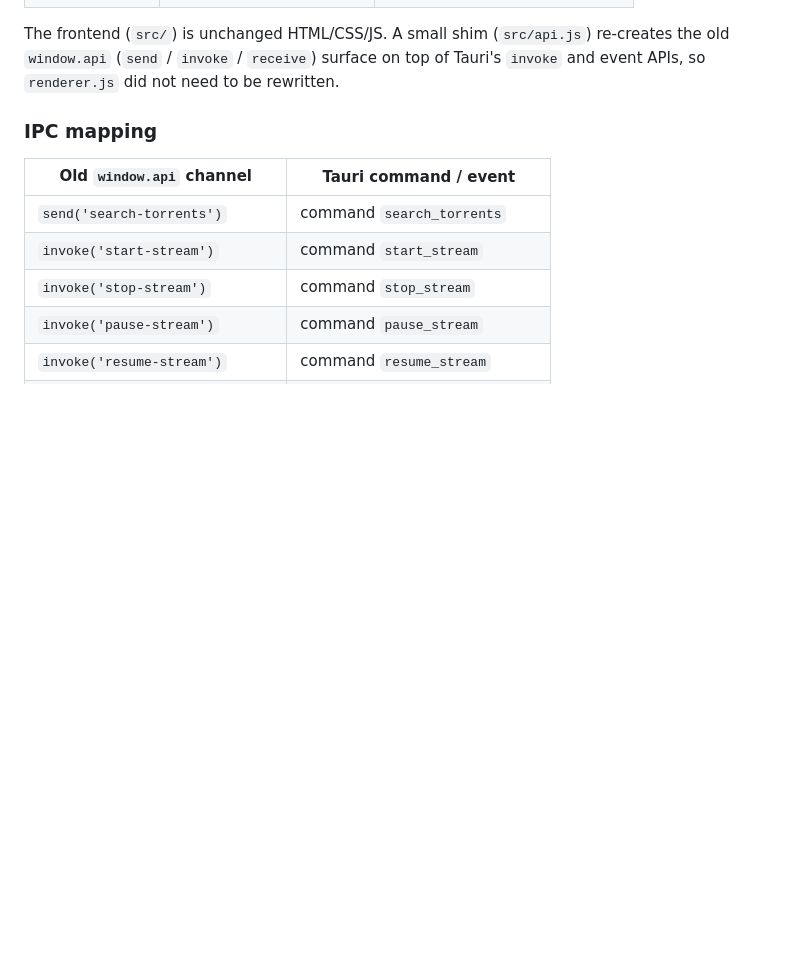
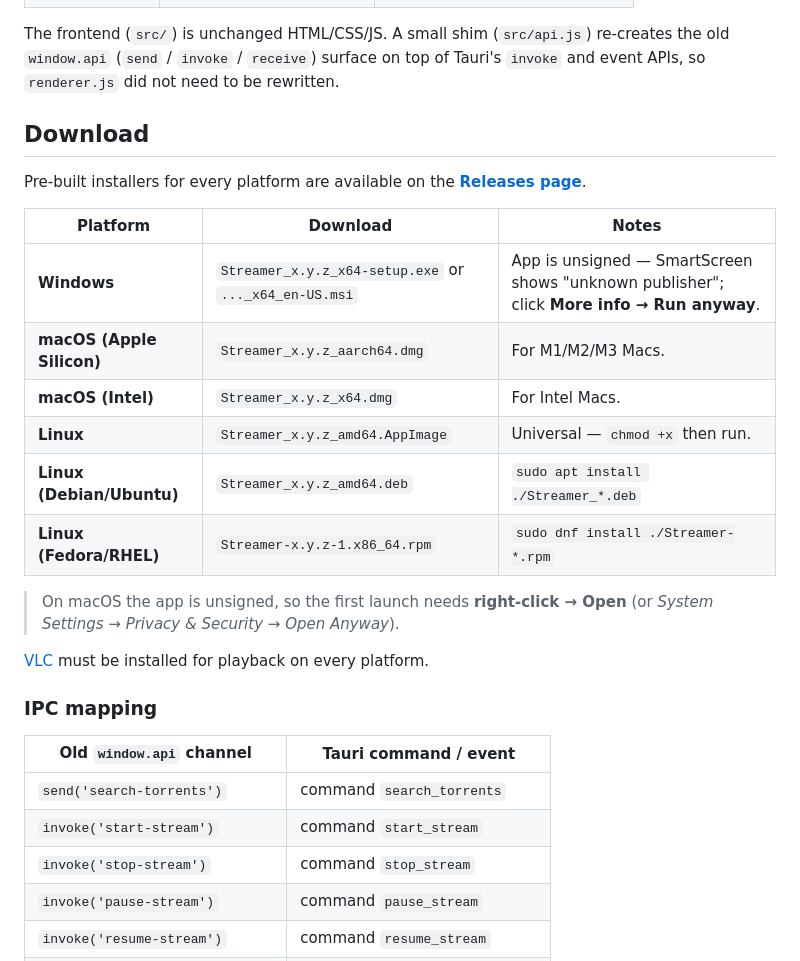
Before and after one commit to Januda-lelwala/Streamer, a Markdown page: README.md, the part around the change. Rendered like a GitHub page; blank space fills up the shorter version.

Commit message:
docs: add download instructions to README
Co-Authored-By: Claude Opus 4.8 <noreply@anthropic.com>

```diff
--- a/README.md
+++ b/README.md
@@ -21,6 +21,26 @@ The frontend (`src/`) is unchanged HTML/CSS/JS. A small shim
 (`src/api.js`) re-creates the old `window.api` (`send` / `invoke` / `receive`)
 surface on top of Tauri's `invoke` and event APIs, so `renderer.js` did not
 need to be rewritten.
+
+## Download
+
+Pre-built installers for every platform are available on the
+**[Releases page](https://github.com/Januda-lelwala/Streamer/releases/latest)**.
+
+| Platform | Download | Notes |
+| -------- | -------- | ----- |
+| **Windows** | `Streamer_x.y.z_x64-setup.exe` or `..._x64_en-US.msi` | App is unsigned — SmartScreen shows "unknown publisher"; click **More info → Run anyway**. |
+| **macOS (Apple Silicon)** | `Streamer_x.y.z_aarch64.dmg` | For M1/M2/M3 Macs. |
+| **macOS (Intel)** | `Streamer_x.y.z_x64.dmg` | For Intel Macs. |
+| **Linux** | `Streamer_x.y.z_amd64.AppImage` | Universal — `chmod +x` then run. |
+| **Linux (Debian/Ubuntu)** | `Streamer_x.y.z_amd64.deb` | `sudo apt install ./Streamer_*.deb` |
+| **Linux (Fedora/RHEL)** | `Streamer-x.y.z-1.x86_64.rpm` | `sudo dnf install ./Streamer-*.rpm` |
+
+> On macOS the app is unsigned, so the first launch needs **right-click → Open**
+> (or *System Settings → Privacy & Security → Open Anyway*).
+
+[VLC](https://www.videolan.org/vlc/) must be installed for playback on every
+platform.
 
 ### IPC mapping
 
```
